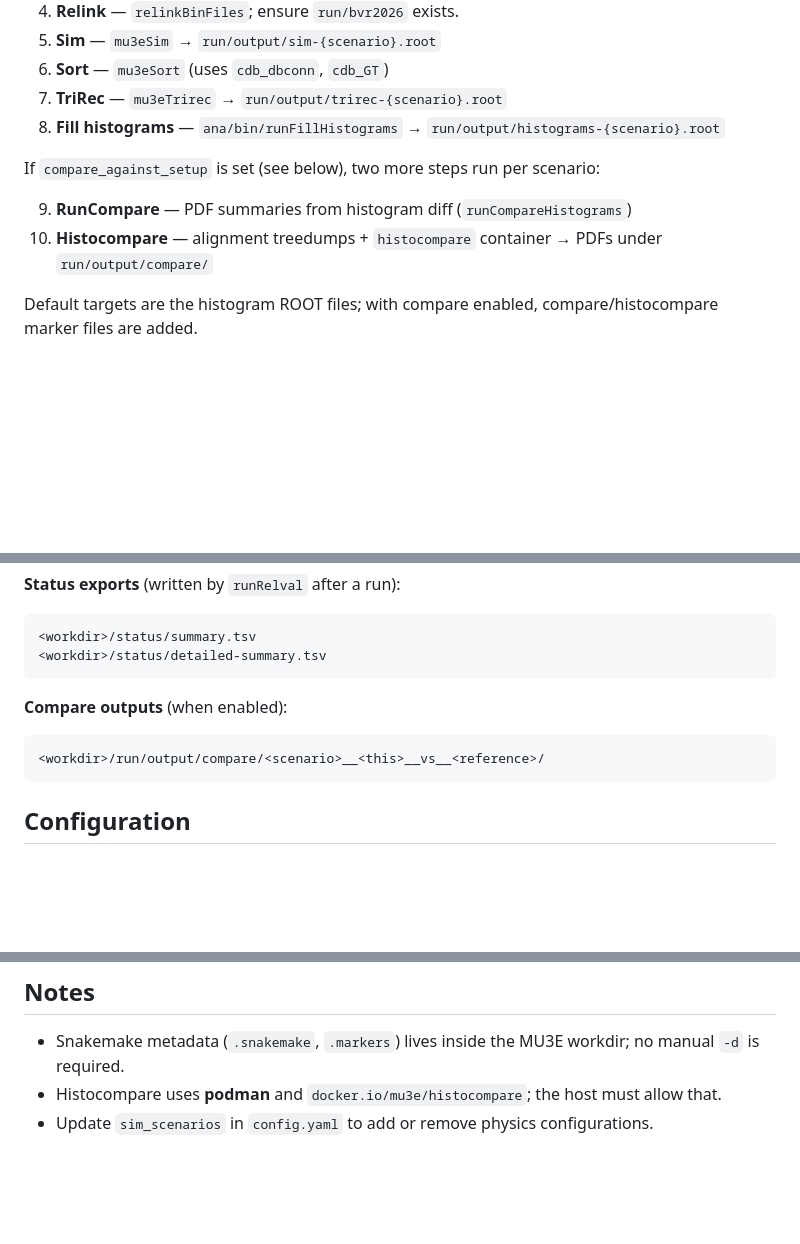
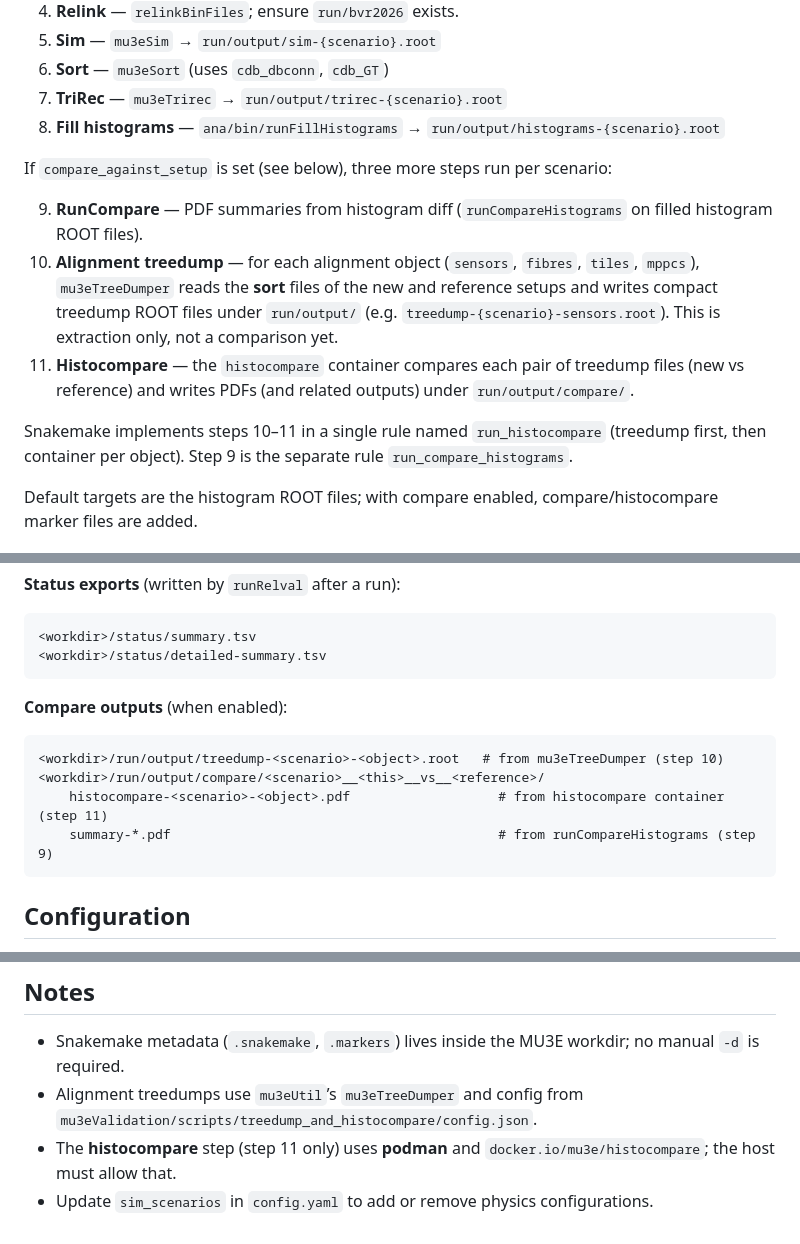
Before and after one commit to ursl/mu3eanca, a Markdown page: prompt/relval/README.md, 3 parts joined by grey strips. GitHub-like rendering; blank space fills up the shorter version.

Commit message:
updated improved README

````diff
--- a/prompt/relval/README.md
+++ b/prompt/relval/README.md
@@ -15,10 +15,13 @@ For each entry in `sim_scenarios` in `config.yaml`, Snakemake runs:
 7. **TriRec** — `mu3eTrirec` → `run/output/trirec-{scenario}.root`
 8. **Fill histograms** — `ana/bin/runFillHistograms` → `run/output/histograms-{scenario}.root`
 
-If `compare_against_setup` is set (see below), two more steps run per scenario:
+If `compare_against_setup` is set (see below), three more steps run per scenario:
 
-9. **RunCompare** — PDF summaries from histogram diff (`runCompareHistograms`)
-10. **Histocompare** — alignment treedumps + `histocompare` container → PDFs under `run/output/compare/`
+9. **RunCompare** — PDF summaries from histogram diff (`runCompareHistograms` on filled histogram ROOT files).
+10. **Alignment treedump** — for each alignment object (`sensors`, `fibres`, `tiles`, `mppcs`), `mu3eTreeDumper` reads the **sort** files of the new and reference setups and writes compact treedump ROOT files under `run/output/` (e.g. `treedump-{scenario}-sensors.root`). This is extraction only, not a comparison yet.
+11. **Histocompare** — the `histocompare` container compares each pair of treedump files (new vs reference) and writes PDFs (and related outputs) under `run/output/compare/`.
+
+Snakemake implements steps 10–11 in a single rule named `run_histocompare` (treedump first, then container per object). Step 9 is the separate rule `run_compare_histograms`.
 
 Default targets are the histogram ROOT files; with compare enabled, compare/histocompare marker files are added.
 
@@ -56,7 +59,10 @@ Configured in `config.yaml`:
 **Compare outputs** (when enabled):
 
 ```text
+<workdir>/run/output/treedump-<scenario>-<object>.root   # from mu3eTreeDumper (step 10)
 <workdir>/run/output/compare/<scenario>__<this>__vs__<reference>/
+    histocompare-<scenario>-<object>.pdf                   # from histocompare container (step 11)
+    summary-*.pdf                                          # from runCompareHistograms (step 9)
 ```
 
 ## Configuration
@@ -174,5 +180,6 @@ If `RELVAL_BASEDIR` is unset, the page loads but the API returns 503 with a shor
 ## Notes
 
 - Snakemake metadata (`.snakemake`, `.markers`) lives inside the MU3E workdir; no manual `-d` is required.
-- Histocompare uses **podman** and `docker.io/mu3e/histocompare`; the host must allow that.
+- Alignment treedumps use `mu3eUtil`’s `mu3eTreeDumper` and config from `mu3eValidation/scripts/treedump_and_histocompare/config.json`.
+- The **histocompare** step (step 11 only) uses **podman** and `docker.io/mu3e/histocompare`; the host must allow that.
 - Update `sim_scenarios` in `config.yaml` to add or remove physics configurations.
````
